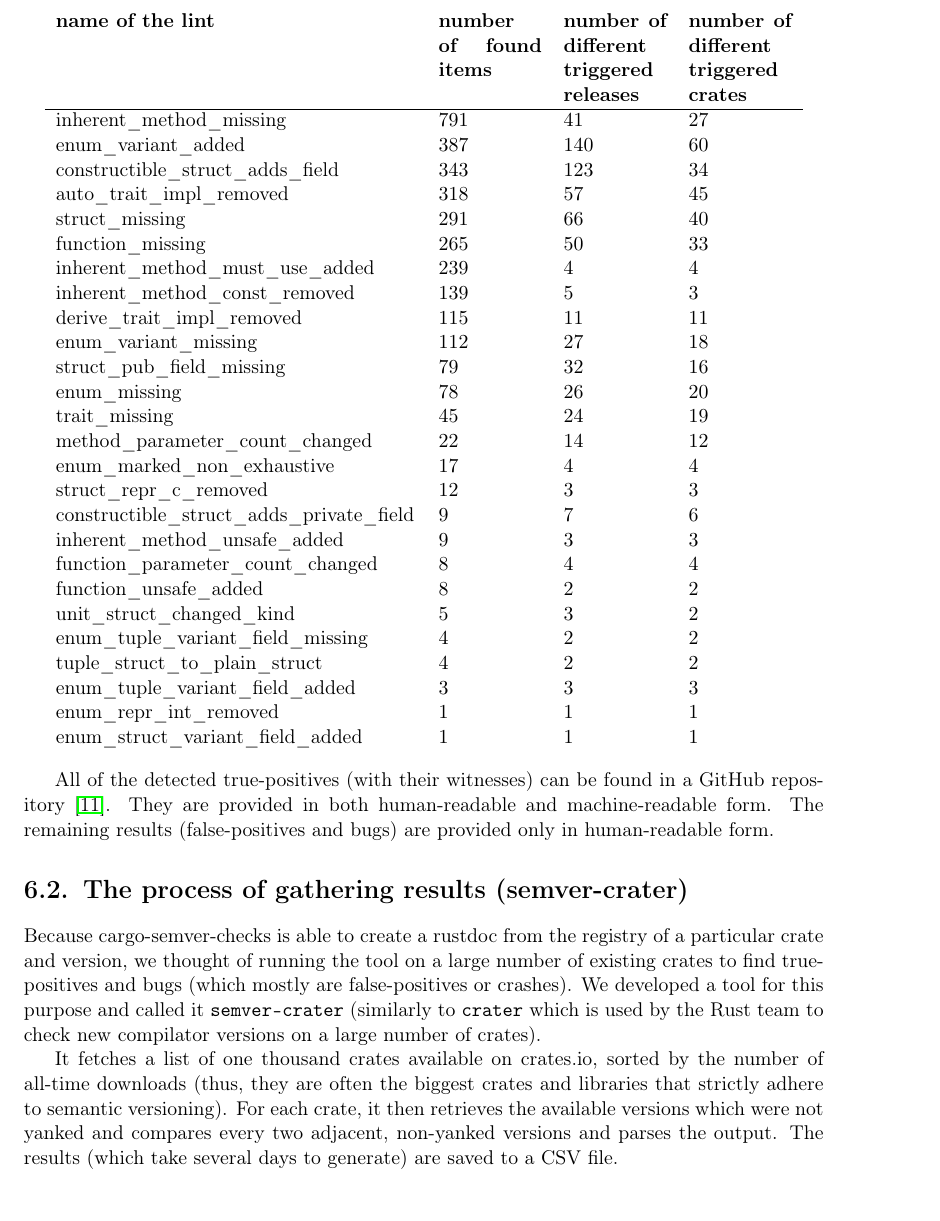
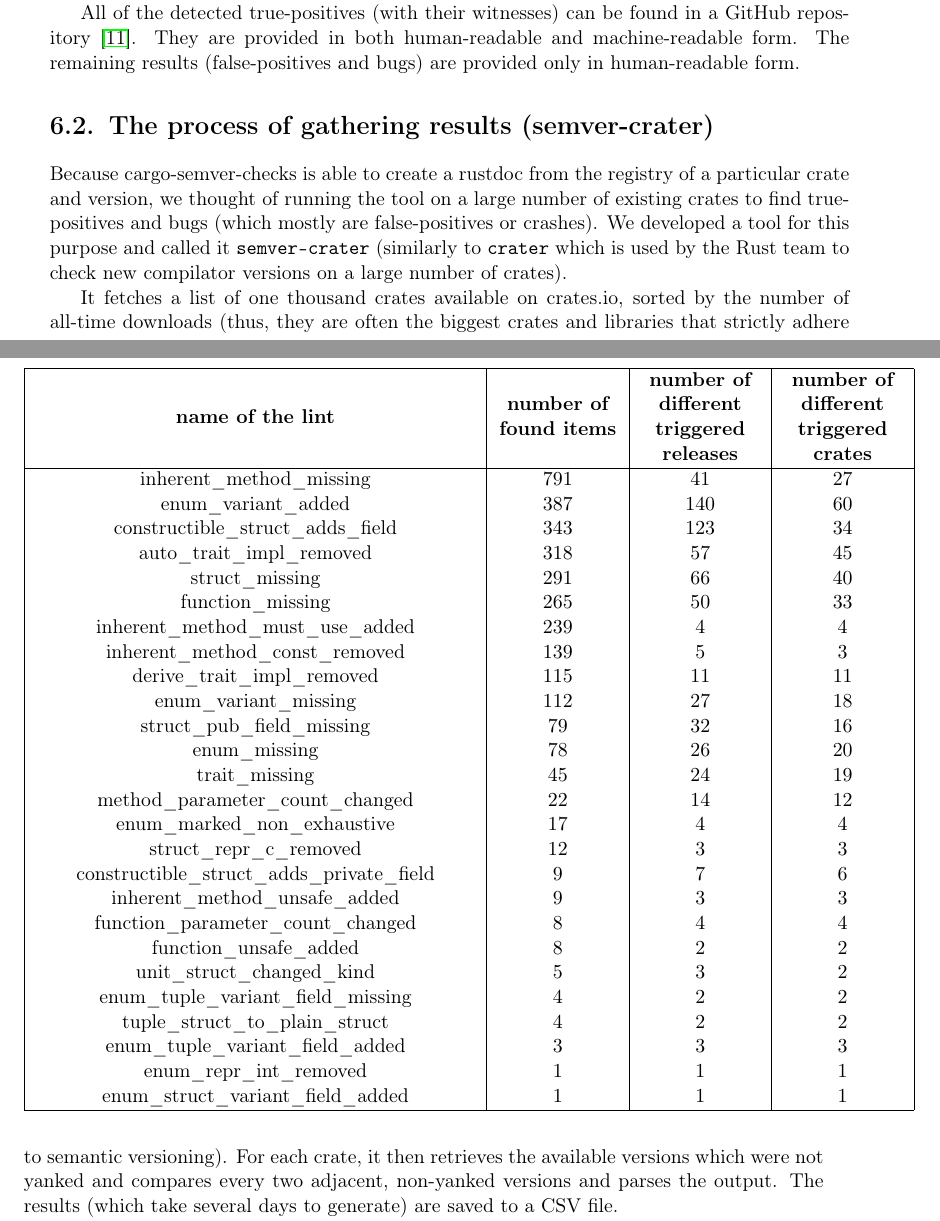
Before and after one commit to tonowak/bachelors-thesis, a LaTeX thesis (thesis-en.tex): part of page 32 of 45 before the commit and two parts of pages 31 and 32 of 45 after it, the two joined at a grey line, cut so that both start at the same text. Compiled offline with pdfLaTeX.

Commit message:
Initial table tuning

```diff
--- a/thesis-en.tex
+++ b/thesis-en.tex
@@ -2,6 +2,7 @@
 \usepackage{dirtytalk}
 \usepackage{hyperref}
 \usepackage{graphicx}
+\usepackage{array}
 \usepackage{cellspace}
 \setlength\cellspacetoplimit{5pt}
 \setlength\cellspacebottomlimit{5pt}
@@ -784,9 +785,20 @@ result is a real true-positive.
 The following table shows for each lint in how many releases it was triggered
 and how many items in total it has reported:
 
-\begin{center}
-	\begin{tabular}{p{7cm} p{2cm} p{2cm} p{2cm}}
-		\textbf{name of the lint} & \textbf{number of found items} & \textbf{number of different triggered releases} & \textbf{number of different triggered crates} \\ \hline
+\begin{table}[h]
+	\centering
+	\begin{tabular}{|
+		>{\centering\arraybackslash}m{.55\linewidth} |
+		>{\centering\arraybackslash}m{.15\linewidth} |
+		>{\centering\arraybackslash}m{.15\linewidth} |
+		>{\centering\arraybackslash}m{.15\linewidth} |
+		}
+		\hline
+			{\textbf{name of the lint}} &
+			{\textbf{number of found items}} &
+			{\textbf{number of different triggered releases}} &
+			{\textbf{number of different triggered crates}} \\
+		\hline
 		inherent\_method\_missing & $791$ & $41$ & $27$ \\
 		enum\_variant\_added & $387$ & $140$ & $60$ \\
 		constructible\_struct\_adds\_field & $343$ & $123$ & $34$ \\
@@ -813,8 +825,9 @@ and how many items in total it has reported:
 		enum\_tuple\_variant\_field\_added & $3$ & $3$ & $3$ \\
 		enum\_repr\_int\_removed & $1$ & $1$ & $1$ \\
 		enum\_struct\_variant\_field\_added & $1$ & $1$ & $1$ \\
+		\hline
 	\end{tabular}
-\end{center}
+\end{table}
 
 All of the detected true-positives (with their witnesses) can be found in a GitHub repository \cite{github-csv-results}.
 They are provided in both human-readable and machine-readable form.
```
Also changed, not shown: thesis-en.tex (2 more changed lines).
